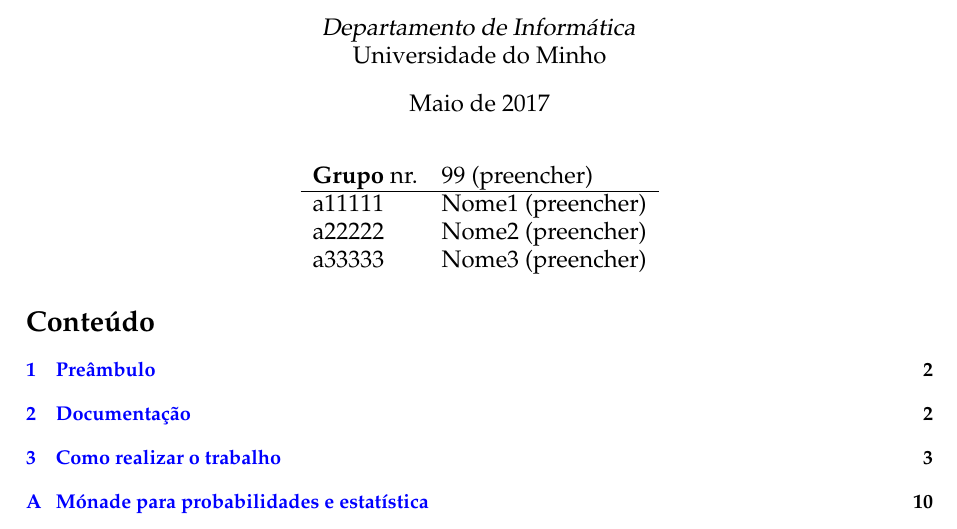
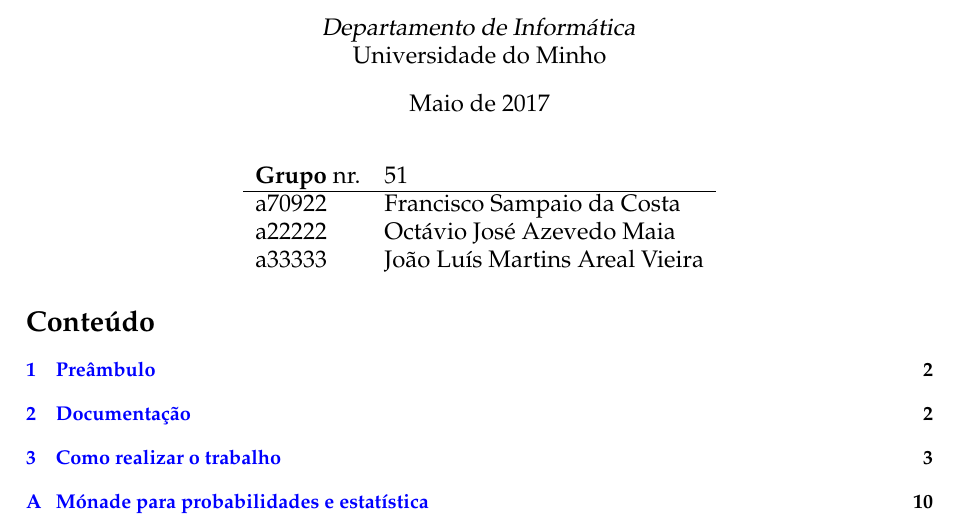
Before and after one commit to OctavioMaia/CP-1617, a LaTeX document (cp1617t.tex): part of page 1 of 13, cut so that both start at the same text. Compiled offline with pdfLaTeX.

Commit message:
updated report

```diff
--- a/cp1617t.tex
+++ b/cp1617t.tex
@@ -296,13 +296,13 @@
 
 \begin{center}\large
 \begin{tabular}{ll}
-\textbf{Grupo} nr. & 99 (preencher)
+\textbf{Grupo} nr. & 51
 \\\hline
-a11111 & Nome1 (preencher)
+a70922 & Francisco Sampaio da Costa
 \\
-a22222 & Nome2 (preencher)
+a22222 & Octávio José Azevedo Maia
 \\
-a33333 & Nome3 (preencher)
+a33333 & João Luís Martins Areal Vieira
 \end{tabular}
 \end{center}
 
```
